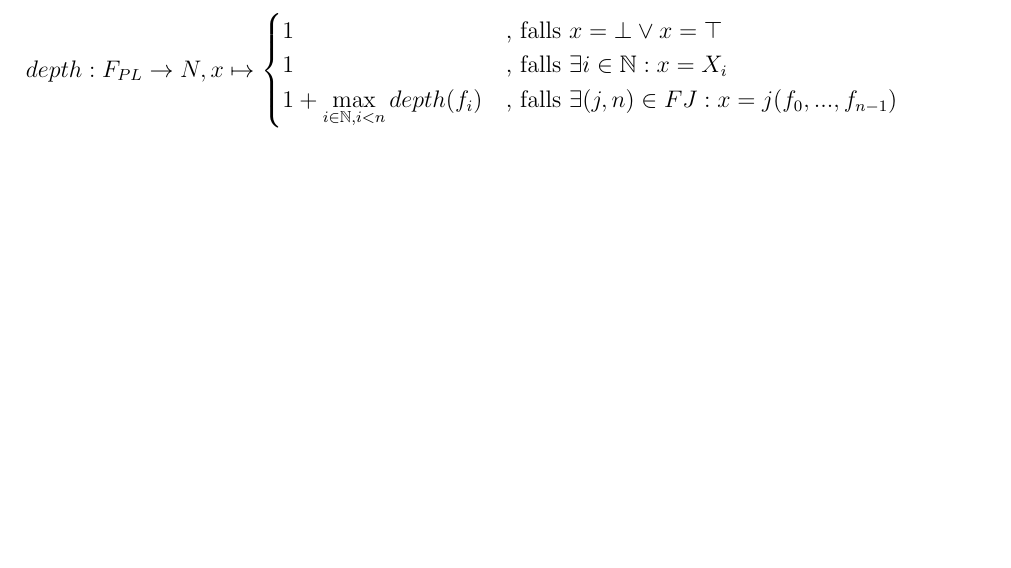
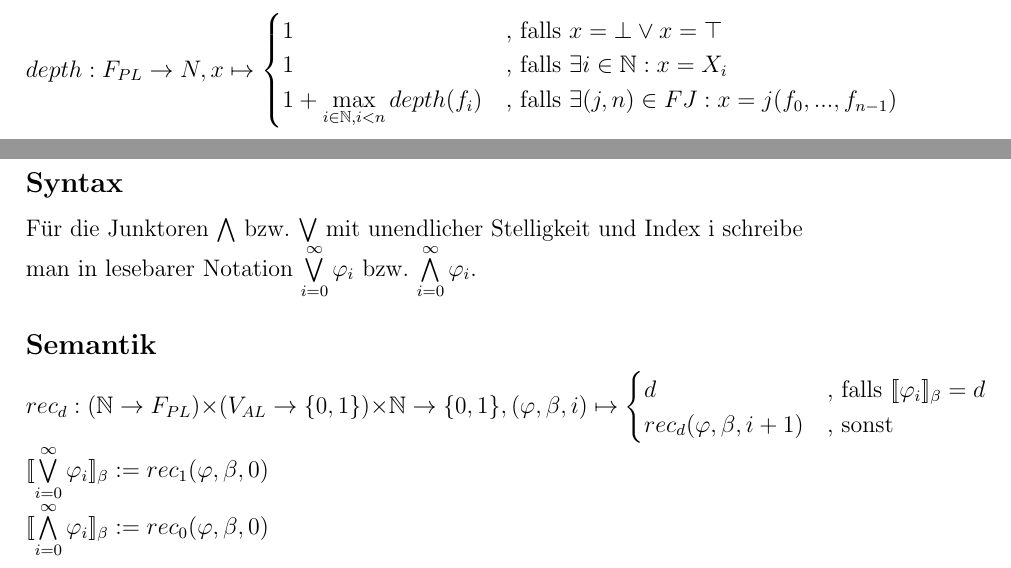
Before and after one commit to BB20101997/Logik_WiSe1819, a LaTeX document (Serie-1/Serie-1.tex, which reads Serie-1/part/Aufgabe-4.tex): part of page 3 of 5 before the commit and two parts of pages 3 and 5 of 5 after it, the two joined at a grey line, cut so that both start at the same text, the shorter picture padded with empty space. Compiled offline with pdfLaTeX.

Commit message:
ein Versuch für Aufgabe 4

```diff
--- a/Serie-1/part/Aufgabe-4.tex
+++ b/Serie-1/part/Aufgabe-4.tex
@@ -1 +1,19 @@
 \section*{Aufgabe 4}
+
+\subsection*{Syntax}
+
+Für die Junktoren $\bigwedge$ bzw. $\bigvee$ mit unendlicher Stelligkeit und Index i
+schreibe man in lesebarer Notation $\bigvee\limits_{i=0}^\infty \varphi_i$ bzw.
+$\bigwedge\limits_{i=0}^\infty \varphi_i$.
+
+\subsection*{Semantik}
+
+$rec_d: (\mathbb{N}\to {F_{PL}})\times(V_{AL} \to \{0,1\})\times\mathbb{N} \to \{0,1\}, (\varphi,\beta,i) \mapsto
+\begin{cases}
+d & $, falls $[\![\varphi_i]\!]_\beta = d \\
+rec_d(\varphi,\beta,i+1) &  $, sonst$
+\end{cases}$
+
+$[\![\bigvee\limits_{i=0}^\infty \varphi_i]\!]_\beta := rec_1(\varphi,\beta,0)$
+
+$[\![\bigwedge\limits_{i=0}^\infty \varphi_i]\!]_\beta := rec_0(\varphi,\beta,0)$
```
